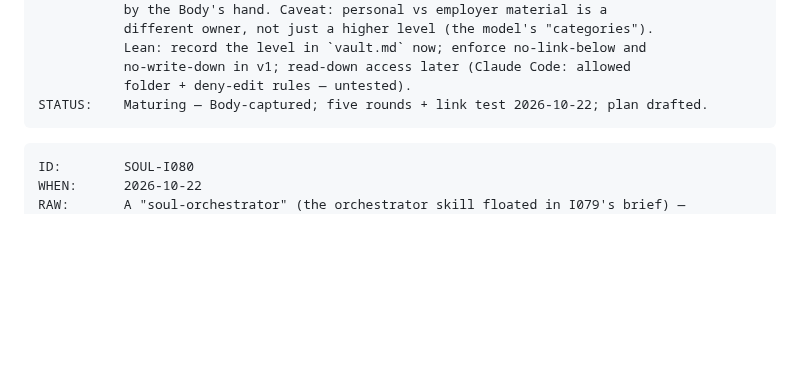
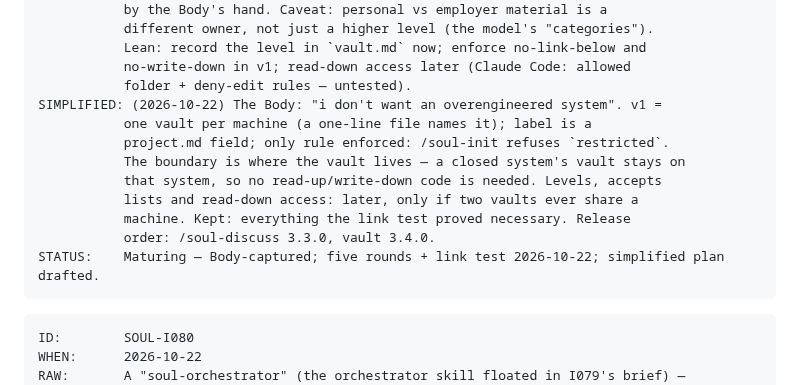
Before and after one commit to soul-system-works/Soul-System, a Markdown page: ideas.md, the part around the change. Drawn GitHub-style; blank space fills up the shorter version.

Commit message:
soul: I079 simplified — one vault per machine, boundary by location, levels deferred; vault ships 3.4.0 after /soul-discuss 3.3.0
Co-Authored-By: Claude Opus 5.5 <noreply@anthropic.com>

````diff
--- a/ideas.md
+++ b/ideas.md
@@ -2685,7 +2685,15 @@ ROUND 5:   (2026-10-22) Plan written (`.ai/plans/2026-10-22-soul-vault-v1.md`):
            Lean: record the level in `vault.md` now; enforce no-link-below and
            no-write-down in v1; read-down access later (Claude Code: allowed
            folder + deny-edit rules — untested).
-STATUS:    Maturing — Body-captured; five rounds + link test 2026-10-22; plan drafted.
+SIMPLIFIED: (2026-10-22) The Body: "i don't want an overengineered system". v1 =
+           one vault per machine (a one-line file names it); label is a
+           project.md field; only rule enforced: /soul-init refuses `restricted`.
+           The boundary is where the vault lives — a closed system's vault stays on
+           that system, so no read-up/write-down code is needed. Levels, accepts
+           lists and read-down access: later, only if two vaults ever share a
+           machine. Kept: everything the link test proved necessary. Release
+           order: /soul-discuss 3.3.0, vault 3.4.0.
+STATUS:    Maturing — Body-captured; five rounds + link test 2026-10-22; simplified plan drafted.
 ```
 
 ```
````
